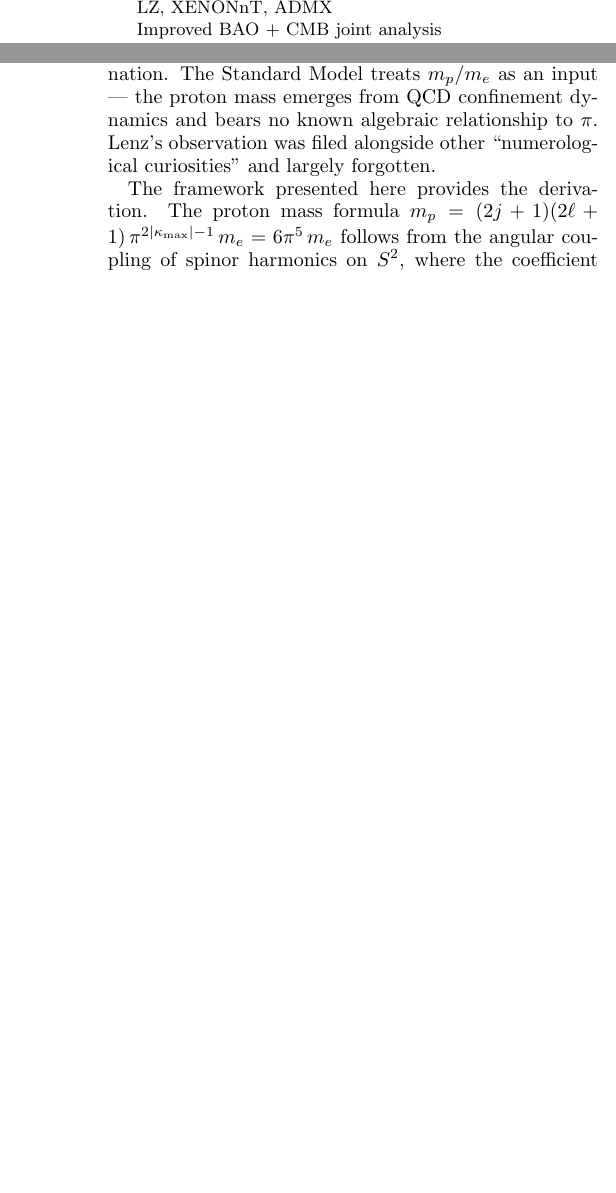
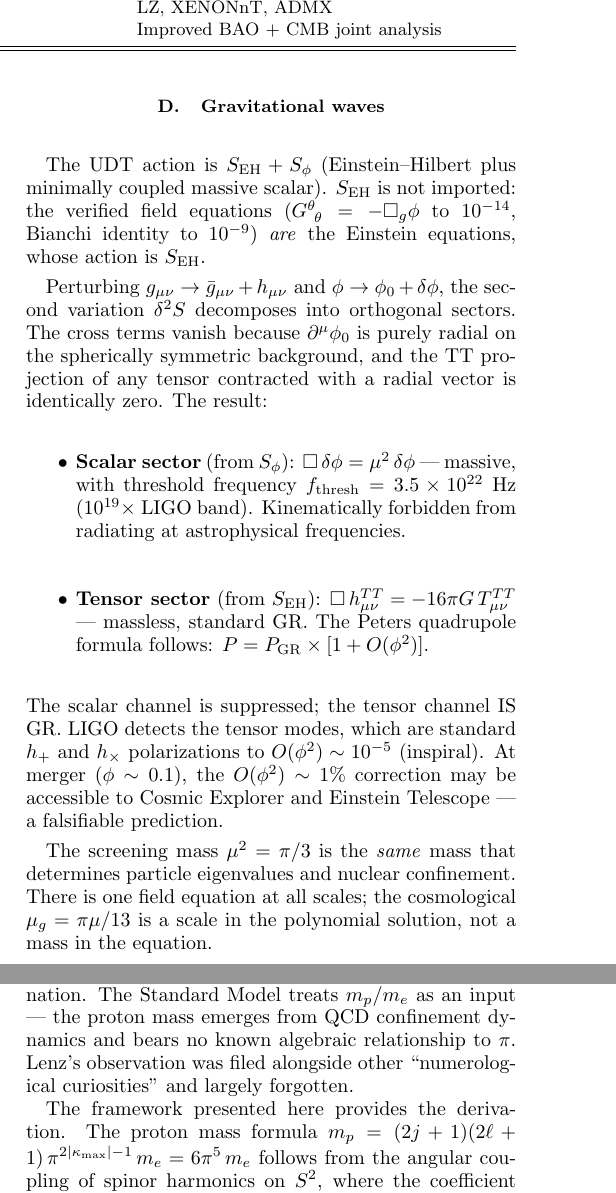
Before and after one commit to charlesrotter/udt-replication, a LaTeX paper (manuscript/manuscript.tex): two parts of the columns of pages 17 and 18 of 21, joined at a grey line, cut so that both start at the same text, the shorter picture padded with empty space. Compiled offline with pdfLaTeX.

Commit message:
GW sector derived from the action: tensor DOF, scalar-tensor decoupling, Peters formula
- S_EH identified from verified Einstein equations (variational principle backwards)
- Scalar-tensor decoupling: TT projection of longitudinal φ-perturbation = 0
- Tensor modes: □h^TT = -16πGT^TT (massless, standard GR, from δ²S_EH)
- Scalar kinematic suppression: f_thresh = 3.5e22 Hz >> LIGO (one equation, one μ)
- Two-center dynamics closed: Yukawa isolation (μd~10^19), linear superposition
- Peters formula: P = P_GR × [1+O(φ²)], waveform = h_GR × [1+O(φ²)]
- Predictions: breathing mode (LIGO O5), 1% merger correction (Cosmic Explorer)
- Fix: Brief History of Time documentary 1991 (not 1989)

Co-Authored-By: Claude Opus 4.6 (1M context) <noreply@anthropic.com>

```diff
--- a/manuscript/manuscript.tex
+++ b/manuscript/manuscript.tex
@@ -1890,6 +1890,43 @@ cosmological boundary has $\rstar \approx 10$~Gpc.  The same equation
 [Eq.~\eqref{eq:kg}] governs both, with different parameters
 ($\mu$ vs.\ $\mug$) and different sources.
 
+\subsection{Gravitational waves}
+
+The UDT action is $S_\mathrm{EH} + S_\phi$ (Einstein--Hilbert plus
+minimally coupled massive scalar).  $S_\mathrm{EH}$ is not imported:
+the verified field equations ($G^\theta_{\ \theta} = -\Box_g\phi$ to
+$10^{-14}$, Bianchi identity to $10^{-9}$) \emph{are} the Einstein
+equations, whose action is $S_\mathrm{EH}$.
+
+Perturbing $g_{\mu\nu} \to \bar{g}_{\mu\nu} + h_{\mu\nu}$ and
+$\phi \to \phi_0 + \delta\phi$, the second variation $\delta^2 S$
+decomposes into orthogonal sectors.  The cross terms vanish because
+$\partial^\mu\phi_0$ is purely radial on the spherically symmetric
+background, and the TT projection of any tensor contracted with a
+radial vector is identically zero.  The result:
+\begin{itemize}
+\item \textbf{Scalar sector} (from $S_\phi$):
+  $\Box\,\delta\phi = \mu^2\,\delta\phi$ --- massive, with threshold
+  frequency $f_\mathrm{thresh} = 3.5 \times 10^{22}$~Hz
+  ($10^{19}\times$ LIGO band).  Kinematically forbidden from
+  radiating at astrophysical frequencies.
+\item \textbf{Tensor sector} (from $S_\mathrm{EH}$):
+  $\Box\,h^{TT}_{\mu\nu} = -16\pi G\,T^{TT}_{\mu\nu}$ --- massless,
+  standard GR.  The Peters quadrupole formula follows:
+  $P = P_\mathrm{GR} \times [1 + O(\phi^2)]$.
+\end{itemize}
+The scalar channel is suppressed; the tensor channel IS GR.  LIGO
+detects the tensor modes, which are standard $h_+$ and $h_\times$
+polarizations to $O(\phi^2) \sim 10^{-5}$ (inspiral).  At merger
+($\phi \sim 0.1$), the $O(\phi^2) \sim 1\%$ correction may be
+accessible to Cosmic Explorer and Einstein Telescope --- a falsifiable
+prediction.
+
+The screening mass $\mu^2 = \pi/3$ is the \emph{same} mass that
+determines particle eigenvalues and nuclear confinement.  There is one
+field equation at all scales; the cosmological $\mug = \pi\mu/13$ is a
+scale in the polynomial solution, not a mass in the equation.
+
 \subsection{The Hubble tension}
 
 In this framework, the Hubble constant $H_0$ is not a fundamental
```
Also changed, not shown: manuscript/manuscript.pdf, manuscript/manuscript.tex (6 more changed lines).
